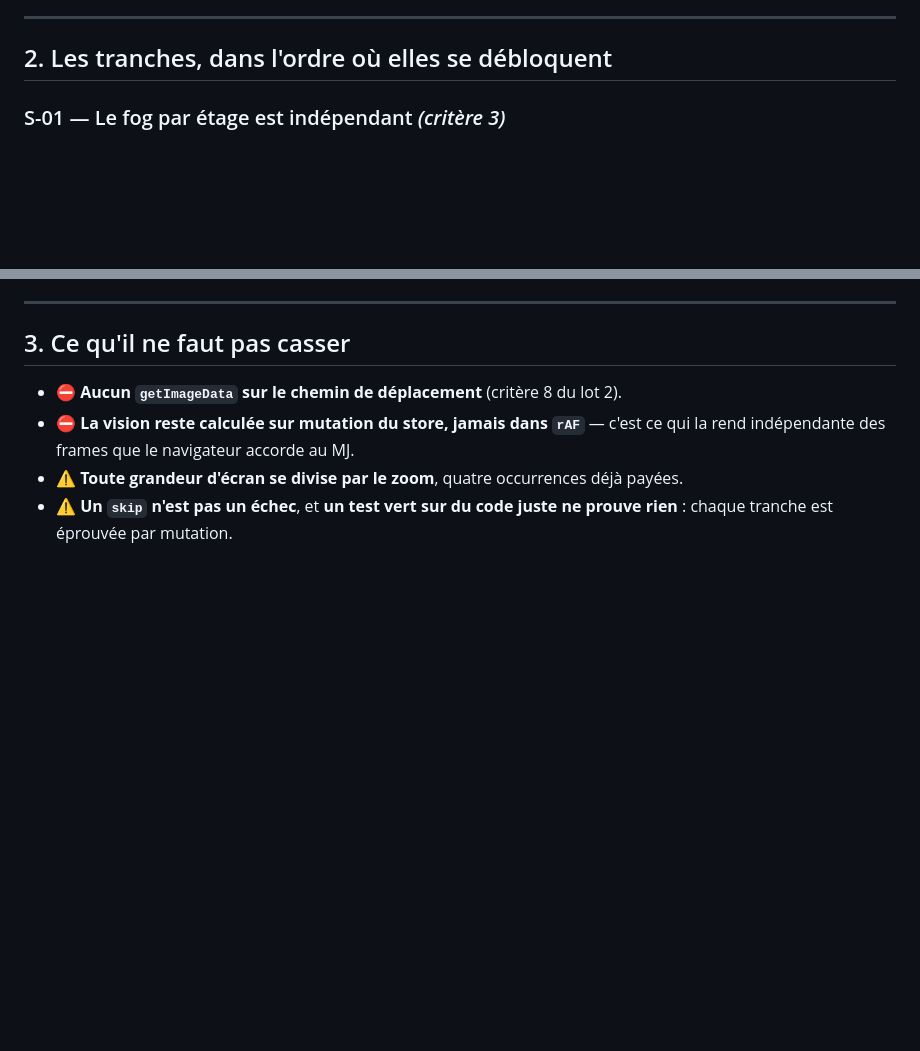
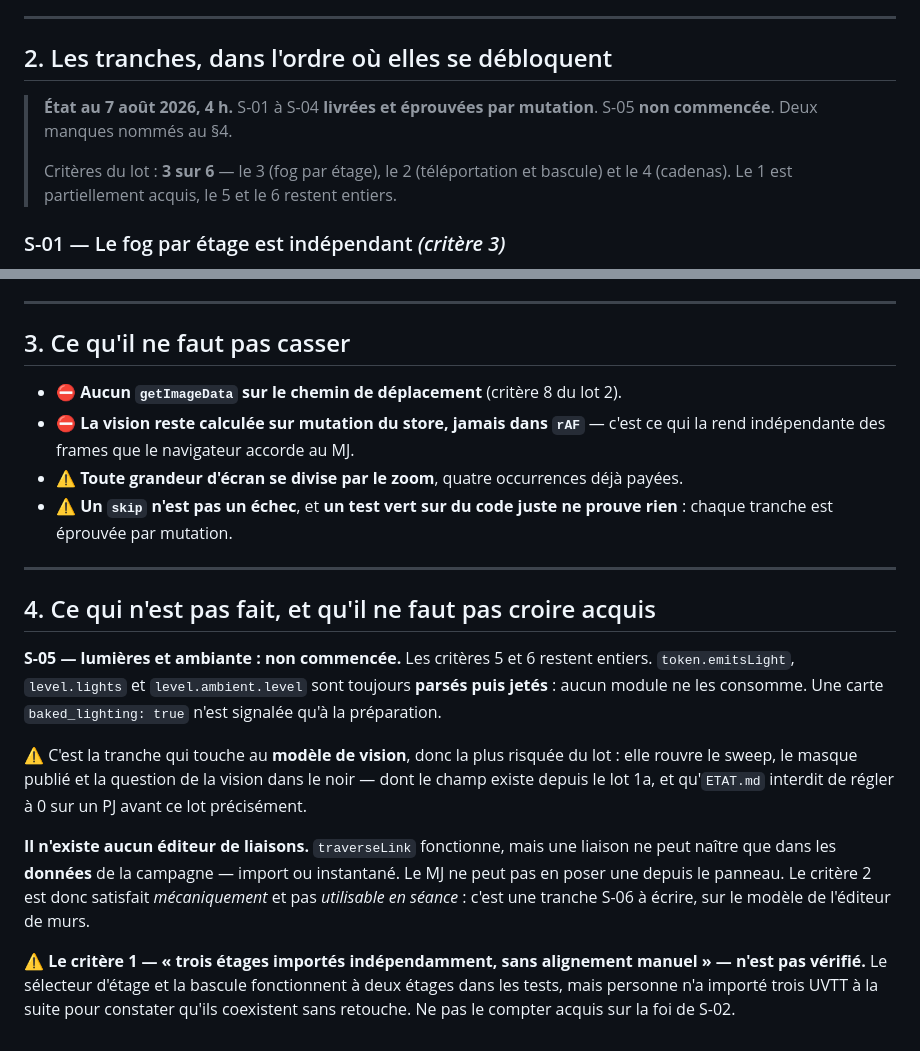
Before and after one commit to Ethoril/rpg-map-display, a Markdown page: docs/CHANTIER-S-LOT3-ETAGES-ET-LUMIERE.md, 2 parts joined by grey strips. GitHub-like rendering; blank space fills up the shorter version.

Commit message:
docs(S): etat du lot 3 apres S-01 a S-04, et les trois reserves a ne pas oublier
3 criteres sur 6. Le brief et ETAT.md disent maintenant la meme chose, y compris ce qui
n'est PAS fait — c'est la partie qui se perd le plus vite.

Trois reserves nommees :

 1. Aucun editeur de liaisons. `traverseLink` fonctionne, mais une liaison ne peut naitre
    que dans les DONNEES de la campagne. Le MJ ne peut pas en poser une depuis le panneau :
    le critere 2 est satisfait mecaniquement et pas utilisable en seance.
 2. Le critere 1 — trois etages importes independamment — n'est pas verifie. La bascule
    marche a deux etages dans les tests ; personne n'a importe trois UVTT a la suite.
 3. S-05, les lumieres, n'est pas commencee. emitsLight, lights et ambient.level restent
    parses puis jetes. C'est la tranche qui rouvre le modele de vision, donc la plus risquee
    du lot.

Co-Authored-By: Claude Opus 5 (1M context) <noreply@anthropic.com>

```diff
--- a/docs/CHANTIER-S-LOT3-ETAGES-ET-LUMIERE.md
+++ b/docs/CHANTIER-S-LOT3-ETAGES-ET-LUMIERE.md
@@ -79,6 +79,12 @@ l'éclairage est déjà peint dans l'image ne doit pas recevoir une seconde couc
 
 ## 2. Les tranches, dans l'ordre où elles se débloquent
 
+> **État au 7 août 2026, 4 h.** S-01 à S-04 **livrées et éprouvées par mutation**. S-05 **non
+> commencée**. Deux manques nommés au §4.
+>
+> Critères du lot : **3 sur 6** — le 3 (fog par étage), le 2 (téléportation et bascule) et le 4
+> (cadenas). Le 1 est partiellement acquis, le 5 et le 6 restent entiers.
+
 ### S-01 — Le fog par étage est indépendant *(critère 3)*
 
 Éprouver ce qui existe. Deux étages, révéler sur l'un, vérifier que l'autre est intact, revenir,
@@ -116,3 +122,25 @@ vision sans lumière ; `baked_lighting` force la pleine lumière et le signale.
 - ⚠ **Toute grandeur d'écran se divise par le zoom**, quatre occurrences déjà payées.
 - ⚠ **Un `skip` n'est pas un échec**, et **un test vert sur du code juste ne prouve rien** : chaque
   tranche est éprouvée par mutation.
+
+---
+
+## 4. Ce qui n'est pas fait, et qu'il ne faut pas croire acquis
+
+**S-05 — lumières et ambiante : non commencée.** Les critères 5 et 6 restent entiers.
+`token.emitsLight`, `level.lights` et `level.ambient.level` sont toujours **parsés puis jetés** :
+aucun module ne les consomme. Une carte `baked_lighting: true` n'est signalée qu'à la préparation.
+
+⚠ C'est la tranche qui touche au **modèle de vision**, donc la plus risquée du lot : elle rouvre
+le sweep, le masque publié et la question de la vision dans le noir — dont le champ existe depuis
+le lot 1a, et qu'`ETAT.md` interdit de régler à 0 sur un PJ avant ce lot précisément.
+
+**Il n'existe aucun éditeur de liaisons.** `traverseLink` fonctionne, mais une liaison ne peut
+naître que dans les **données** de la campagne — import ou instantané. Le MJ ne peut pas en poser
+une depuis le panneau. Le critère 2 est donc satisfait *mécaniquement* et pas *utilisable en
+séance* : c'est une tranche S-06 à écrire, sur le modèle de l'éditeur de murs.
+
+⚠ **Le critère 1 — « trois étages importés indépendamment, sans alignement manuel » — n'est pas
+vérifié.** Le sélecteur d'étage et la bascule fonctionnent à deux étages dans les tests, mais
+personne n'a importé trois UVTT à la suite pour constater qu'ils coexistent sans retouche. Ne pas
+le compter acquis sur la foi de S-02.
```
Also changed, not shown: docs/ETAT.md (+1 -1 lines).
